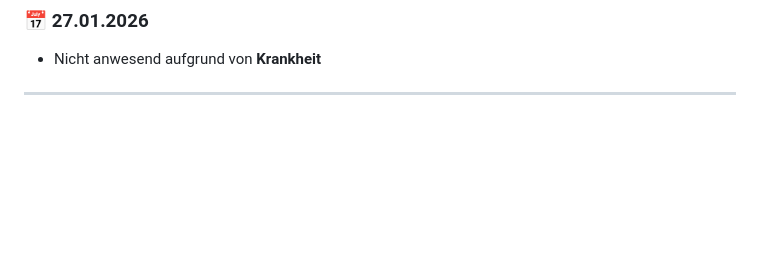
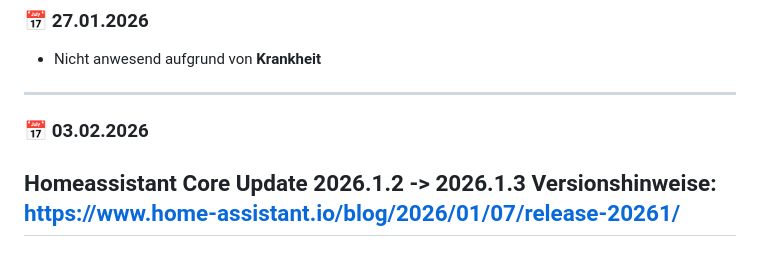
Before and after one commit to michaelwittner/2526_5AHEL_MWIT, a Markdown page: HomeAssistant/README.md, the part around the change. Drawn GitHub-style; blank space fills up the shorter version.

```diff
--- a/HomeAssistant/README.md
+++ b/HomeAssistant/README.md
@@ -156,3 +156,11 @@ Aktueller Stand: **funktioniert stabil und korrekt**.
 * Nicht anwesend aufgrund von **Krankheit**
 
 ---
+
+### 📅 03.02.2026
+
+Homeassistant Core Update
+2026.1.2 -> 2026.1.3
+Versionshinweise:
+https://www.home-assistant.io/blog/2026/01/07/release-20261/
+---
```
